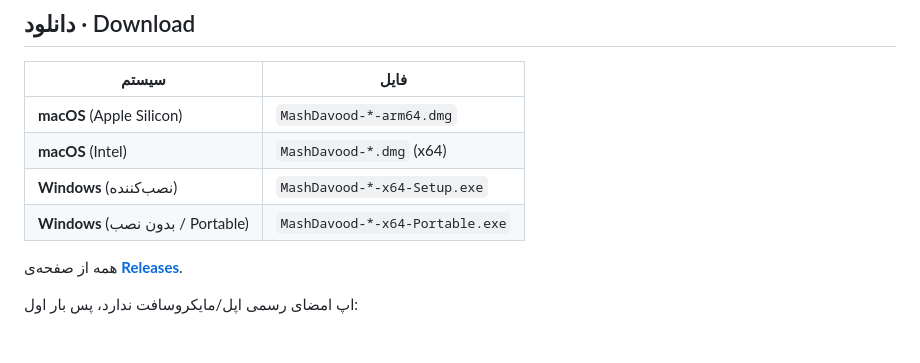
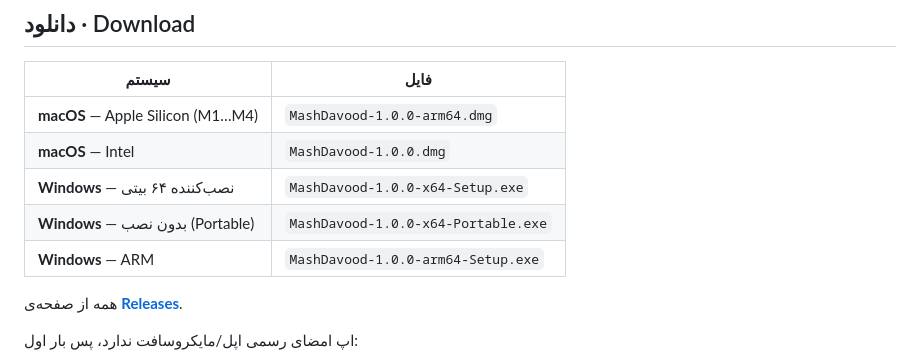
Before and after one commit to vehij/MashDavood, a Markdown page: README.md, the part around the change. Drawn GitHub-style.

Commit message:
docs: point README and PROGRESS at the published v1.0.0 release
Co-Authored-By: Claude Opus 5 <noreply@anthropic.com>

```diff
--- a/README.md
+++ b/README.md
@@ -18,10 +18,11 @@
 
 | سیستم | فایل |
 |---|---|
-| **macOS** (Apple Silicon) | `MashDavood-*-arm64.dmg` |
-| **macOS** (Intel) | `MashDavood-*.dmg` (x64) |
-| **Windows** (نصب‌کننده) | `MashDavood-*-x64-Setup.exe` |
-| **Windows** (بدون نصب / Portable) | `MashDavood-*-x64-Portable.exe` |
+| **macOS** — Apple Silicon (M1…M4) | `MashDavood-1.0.0-arm64.dmg` |
+| **macOS** — Intel | `MashDavood-1.0.0.dmg` |
+| **Windows** — نصب‌کننده ۶۴ بیتی | `MashDavood-1.0.0-x64-Setup.exe` |
+| **Windows** — بدون نصب (Portable) | `MashDavood-1.0.0-x64-Portable.exe` |
+| **Windows** — ARM | `MashDavood-1.0.0-arm64-Setup.exe` |
 
 همه از صفحه‌ی **[Releases](https://github.com/vehij/MashDavood/releases/latest)**.
 
```
Also changed, not shown: docs/PROGRESS.md (+11 -3 lines).
